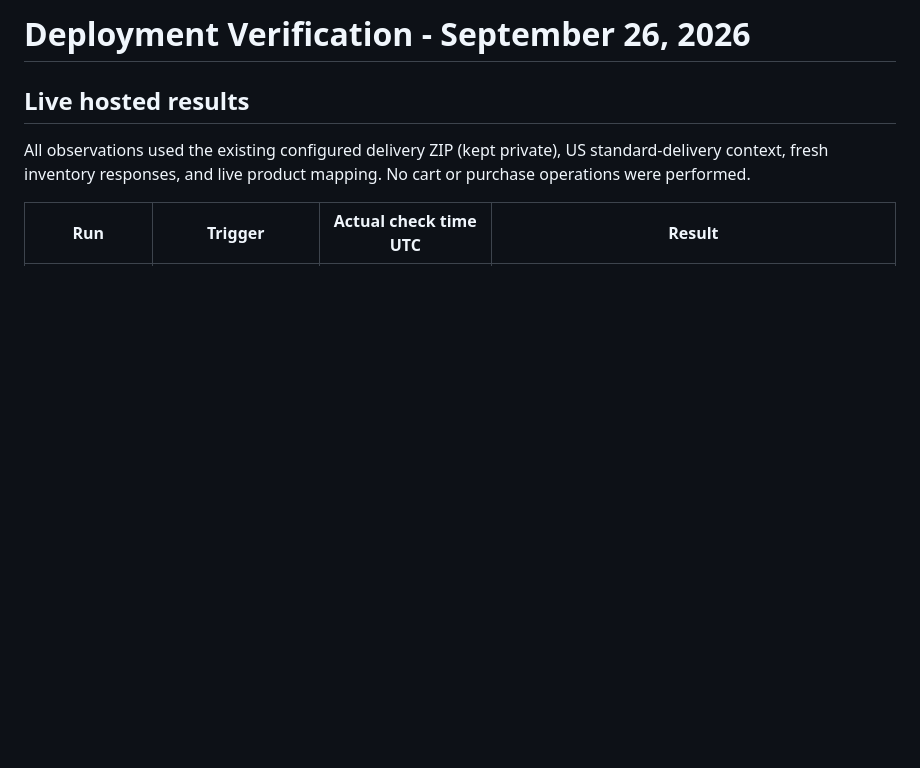
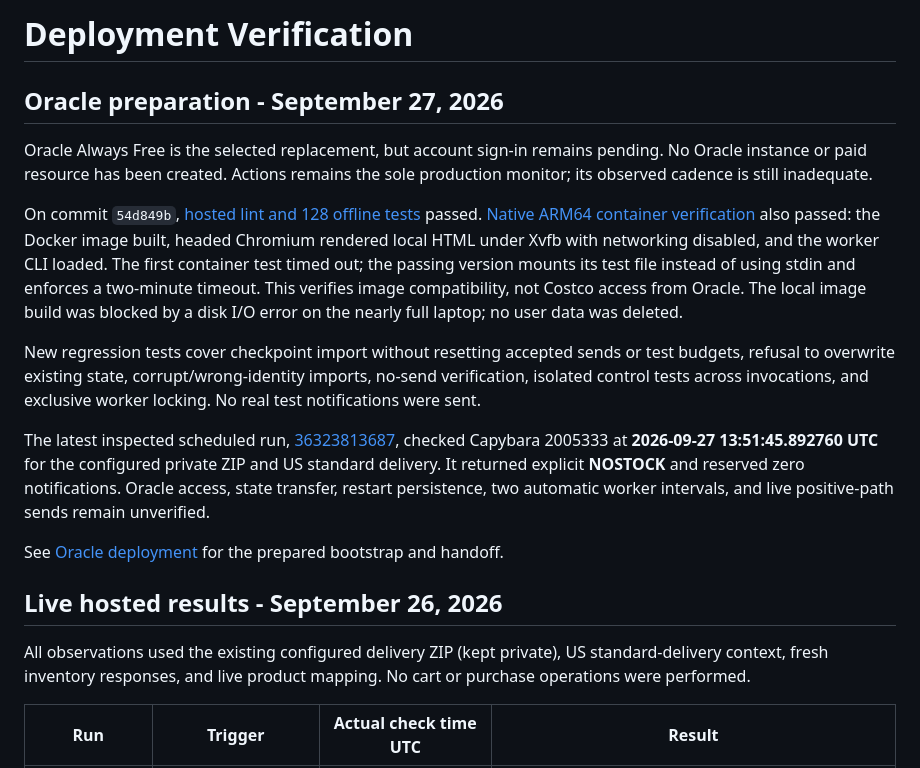
Before and after one commit to robertwchen/costco_restock_checker, a Markdown page: docs/verification.md, the part around the change. Drawn GitHub-style; blank space fills up the shorter version.

Commit message:
Record Oracle preparation and ARM64 verification

```diff
--- a/docs/verification.md
+++ b/docs/verification.md
@@ -1,6 +1,35 @@
-# Deployment Verification - September 26, 2026
+# Deployment Verification
 
-## Live hosted results
+## Oracle preparation - September 27, 2026
+
+Oracle Always Free is the selected replacement, but account sign-in remains
+pending. No Oracle instance or paid resource has been created. Actions remains
+the sole production monitor; its observed cadence is still inadequate.
+
+On commit `54d849b`, [hosted lint and 128 offline tests](https://github.com/robertwchen/costco_restock_checker/actions/runs/36327455227)
+passed. [Native ARM64 container verification](https://github.com/robertwchen/costco_restock_checker/actions/runs/36327455077)
+also passed: the Docker image built, headed Chromium rendered local HTML under
+Xvfb with networking disabled, and the worker CLI loaded. The first container
+test timed out; the passing version mounts its test file instead of using stdin
+and enforces a two-minute timeout. This verifies image compatibility, not Costco
+access from Oracle. The local image build was blocked by a disk I/O error on the
+nearly full laptop; no user data was deleted.
+
+New regression tests cover checkpoint import without resetting accepted sends
+or test budgets, refusal to overwrite existing state, corrupt/wrong-identity
+imports, no-send verification, isolated control tests across invocations, and
+exclusive worker locking. No real test notifications were sent.
+
+The latest inspected scheduled run,
+[36323813687](https://github.com/robertwchen/costco_restock_checker/actions/runs/36323813687),
+checked Capybara 2005333 at **2026-09-27 13:51:45.892760 UTC** for the configured
+private ZIP and US standard delivery. It returned explicit **NOSTOCK** and
+reserved zero notifications. Oracle access, state transfer, restart persistence,
+two automatic worker intervals, and live positive-path sends remain unverified.
+
+See [Oracle deployment](oracle.md) for the prepared bootstrap and handoff.
+
+## Live hosted results - September 26, 2026
 
 All observations used the existing configured delivery ZIP (kept private), US
 standard-delivery context, fresh inventory responses, and live product mapping.
```
